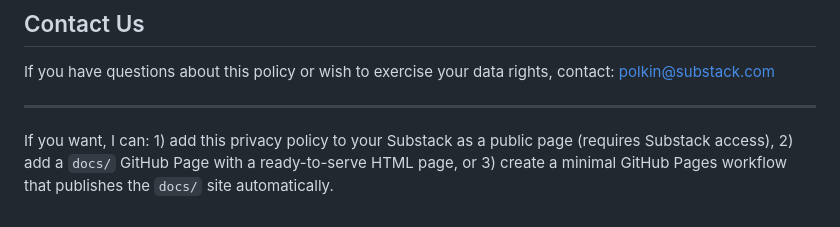
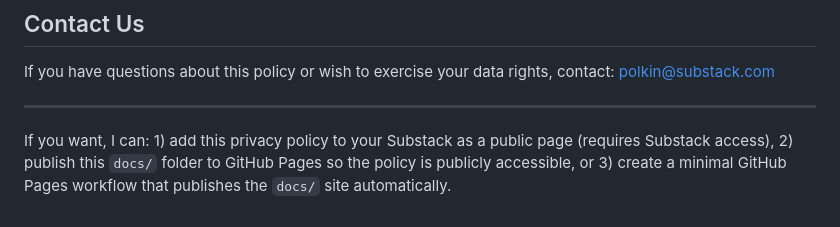
Before and after one commit to TEC-The-ELidoras-Codex/luminai-genesis, a Markdown page: PRIVACY_POLICY.md, the part around the change printed below. Rendered like a GitHub page.

```diff
--- a/PRIVACY_POLICY.md
+++ b/PRIVACY_POLICY.md
@@ -58,4 +58,4 @@ If you have questions about this policy or wish to exercise your data rights, co
 
 ---
 
-If you want, I can: 1) add this privacy policy to your Substack as a public page (requires Substack access), 2) add a `docs/` GitHub Page with a ready-to-serve HTML page, or 3) create a minimal GitHub Pages workflow that publishes the `docs/` site automatically.
+If you want, I can: 1) add this privacy policy to your Substack as a public page (requires Substack access), 2) publish this `docs/` folder to GitHub Pages so the policy is publicly accessible, or 3) create a minimal GitHub Pages workflow that publishes the `docs/` site automatically.
```
Also changed, not shown: other parts of PRIVACY_POLICY.md (+1 -1 lines), linkedin_automation.md (added, +63 -0 lines).
